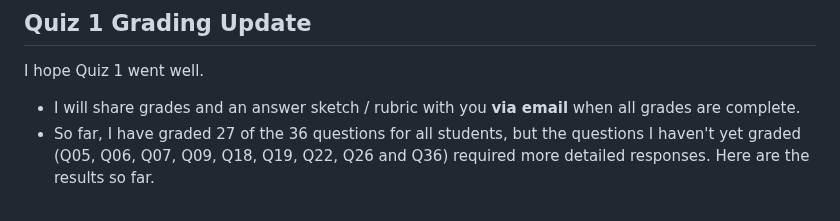
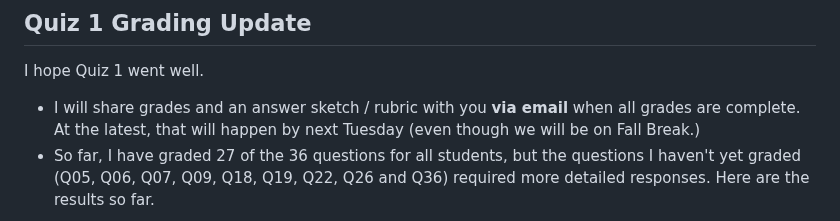
Before and after one commit to THOMASELOVE/431-classes-2026, a Markdown page: class16/README.md, the part around the change. GitHub-like rendering.

```diff
--- a/class16/README.md
+++ b/class16/README.md
@@ -35,7 +35,7 @@ Class | Date | HTML | Word | Quarto | Recording
 
 I hope Quiz 1 went well.
 
-- I will share grades and an answer sketch / rubric with you **via email** when all grades are complete.
+- I will share grades and an answer sketch / rubric with you **via email** when all grades are complete. At the latest, that will happen by next Tuesday (even though we will be on Fall Break.)
 - So far, I have graded 27 of the 36 questions for all students, but the questions I haven't yet graded (Q05, Q06, Q07, Q09, Q18, Q19, Q22, Q26 and Q36) required more detailed responses. Here are the results so far.
 
 ![](quiz1-sofar.png)
```
